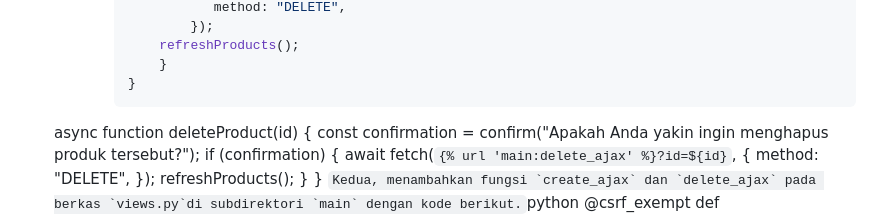
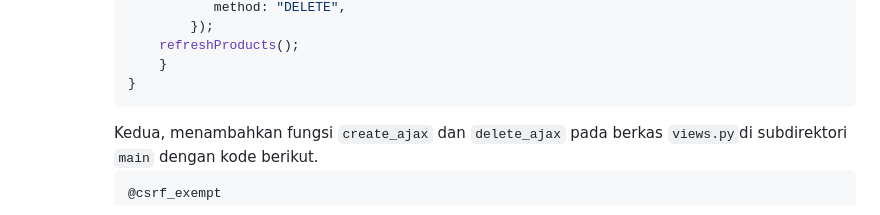
Before and after one commit to MaulanaSeto/aset-perusahaan-kereta, a Markdown page: README.md, the part around the change. GitHub-like rendering.

````diff
--- a/README.md
+++ b/README.md
@@ -591,15 +591,6 @@
            refreshProducts();
            }
        }
-    async function deleteProduct(id) {
-        const confirmation = confirm("Apakah Anda yakin ingin menghapus produk tersebut?");
-        if (confirmation) {
-            await fetch(`{% url 'main:delete_ajax' %}?id=${id}`, {
-                method: "DELETE",
-            });
-            refreshProducts();
-        }
-    }
        ```
        Kedua, menambahkan fungsi `create_ajax` dan `delete_ajax` pada berkas `views.py`di subdirektori `main` dengan kode berikut.
        ```python
````
